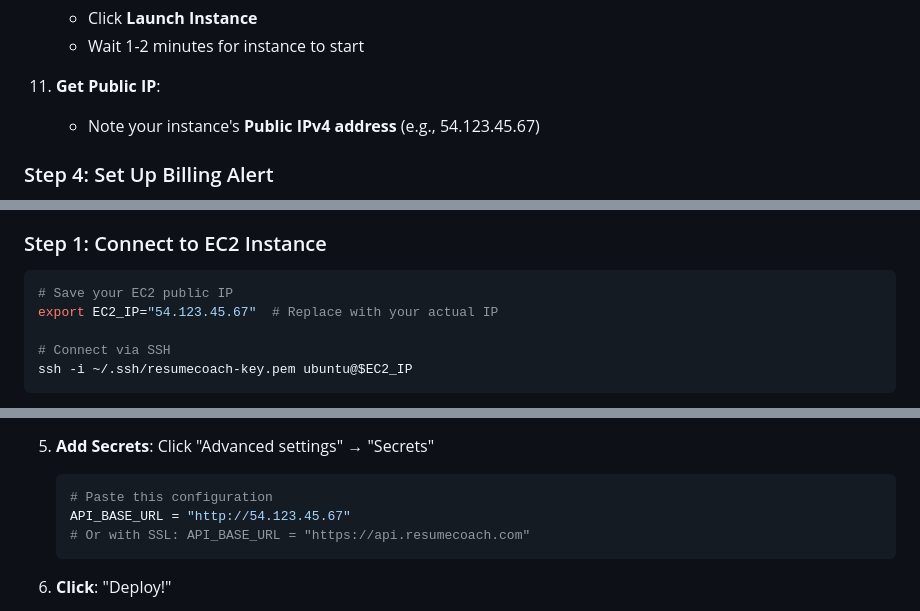
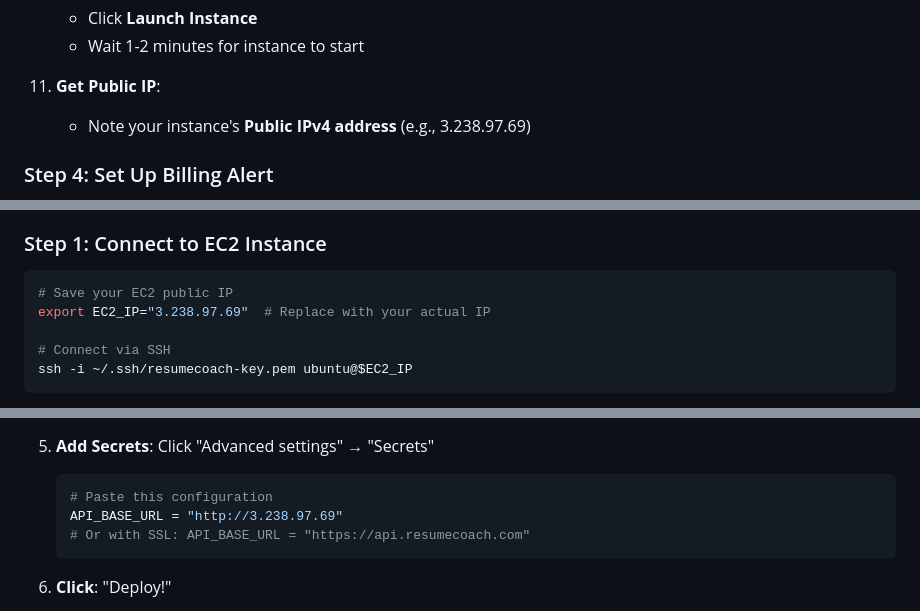
Before and after one commit to mykh74/resumecoach, a Markdown page: docs/DEPLOYMENT_GUIDE.md, 3 parts joined by grey strips. Rendered like a GitHub page.

Commit message:
docs: Update DEPLOYMENT_GUIDE.md

````diff
--- a/docs/DEPLOYMENT_GUIDE.md
+++ b/docs/DEPLOYMENT_GUIDE.md
@@ -181,7 +181,7 @@ curl https://api.openai.com/v1/models \
     - Wait 1-2 minutes for instance to start
 
 11. **Get Public IP**:
-    - Note your instance's **Public IPv4 address** (e.g., 54.123.45.67)
+    - Note your instance's **Public IPv4 address** (e.g., 3.238.97.69)
 
 ### Step 4: Set Up Billing Alert
 
@@ -198,7 +198,7 @@ curl https://api.openai.com/v1/models \
 
 ```bash
 # Save your EC2 public IP
-export EC2_IP="54.123.45.67"  # Replace with your actual IP
+export EC2_IP="3.238.97.69"  # Replace with your actual IP
 
 # Connect via SSH
 ssh -i ~/.ssh/resumecoach-key.pem ubuntu@$EC2_IP
@@ -409,7 +409,7 @@ git push origin main
 
    ```toml
    # Paste this configuration
-   API_BASE_URL = "http://54.123.45.67"
+   API_BASE_URL = "http://3.238.97.69"
    # Or with SSL: API_BASE_URL = "https://api.resumecoach.com"
    ```
 
````
